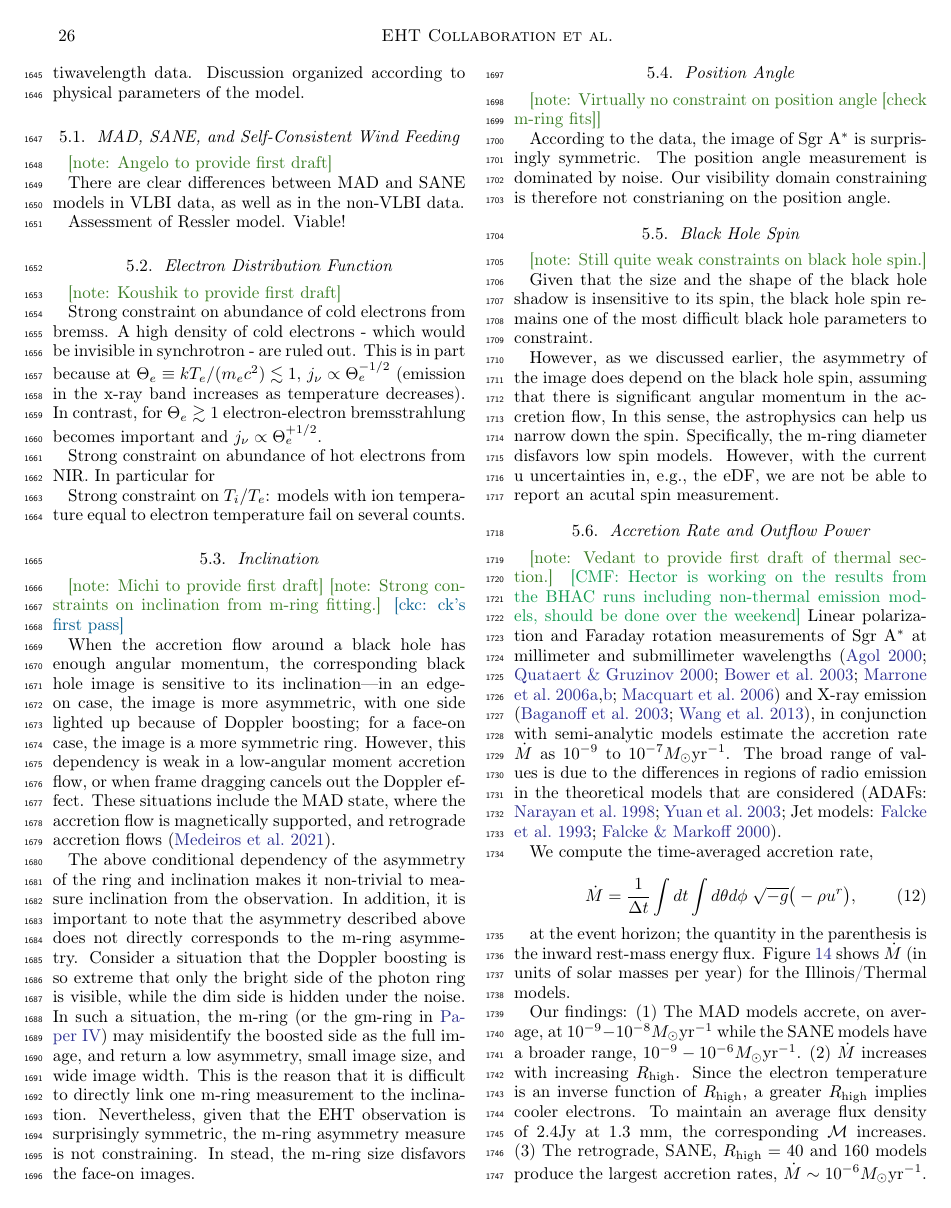
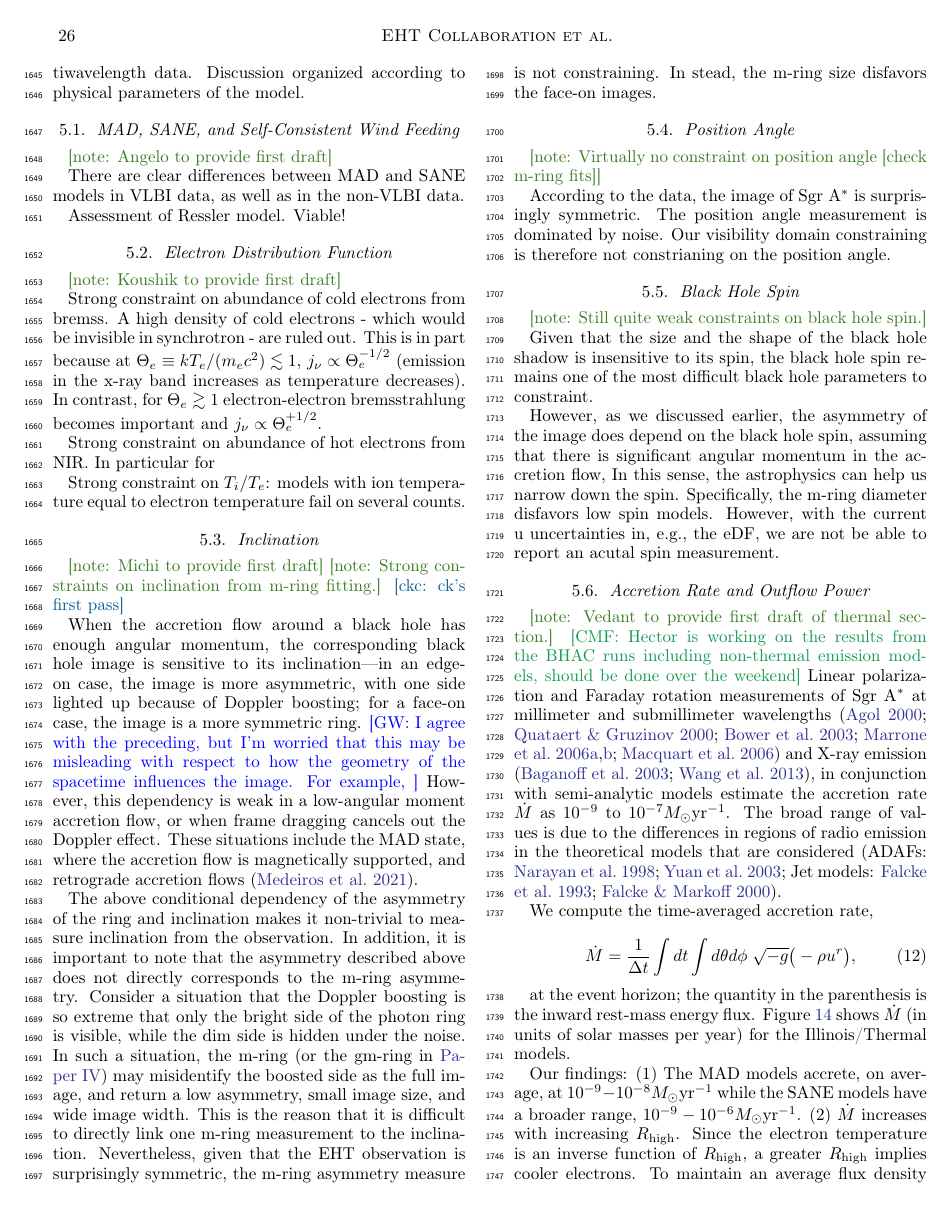
Before and after one commit to rndref/EHT_SGRA5, a LaTeX paper (main.tex, which reads discussion.tex): page 26 of 62. Compiled offline with pdfLaTeX.

Commit message:
Updates from Overleaf

```diff
--- a/discussion.tex
+++ b/discussion.tex
@@ -30,15 +30,7 @@ Strong constraint on $T_i/T_e$: models with ion temperature equal to electron te
 \note{Strong constraints on inclination from m-ring fitting.}
 \ckc{ck's first pass}
 
-When the accretion flow around a black hole has enough angular
-momentum, the corresponding black hole image is sensitive to its
-inclination---in an edge-on case, the image is more asymmetric, with
-one side lighted up because of Doppler boosting; for a face-on case,
-the image is a more symmetric ring.
-However, this dependency is weak in a low-angular moment accretion
-flow, or when frame dragging cancels out the Doppler effect.
-These situations include the MAD state, where the accretion flow is
-magnetically supported, and retrograde accretion flows
+When the accretion flow around a black hole has enough angular momentum, the corresponding black hole image is sensitive to its inclination---in an edge-on case, the image is more asymmetric, with one side lighted up because of Doppler boosting; for a face-on case, the image is a more symmetric ring. \gw{I agree with the preceding, but I'm worried that this may be misleading with respect to how the geometry of the spacetime influences the image. For example, } However, this dependency is weak in a low-angular moment accretion flow, or when frame dragging cancels out the Doppler effect. These situations include the MAD state, where the accretion flow is magnetically supported, and retrograde accretion flows
 \citep{2021arXiv210503424M}.
 
 The above conditional dependency of the asymmetry of the ring and
```
